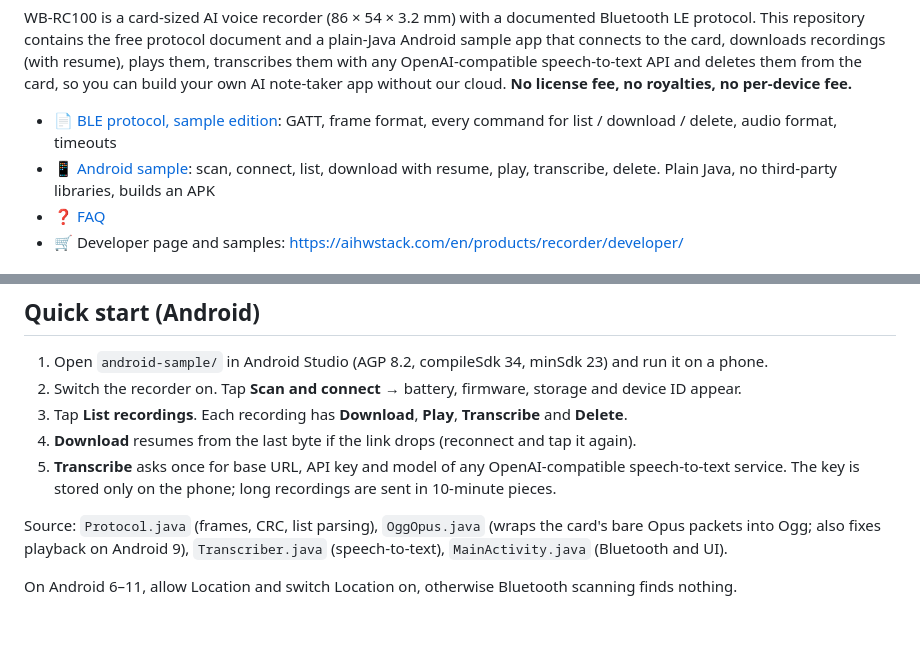
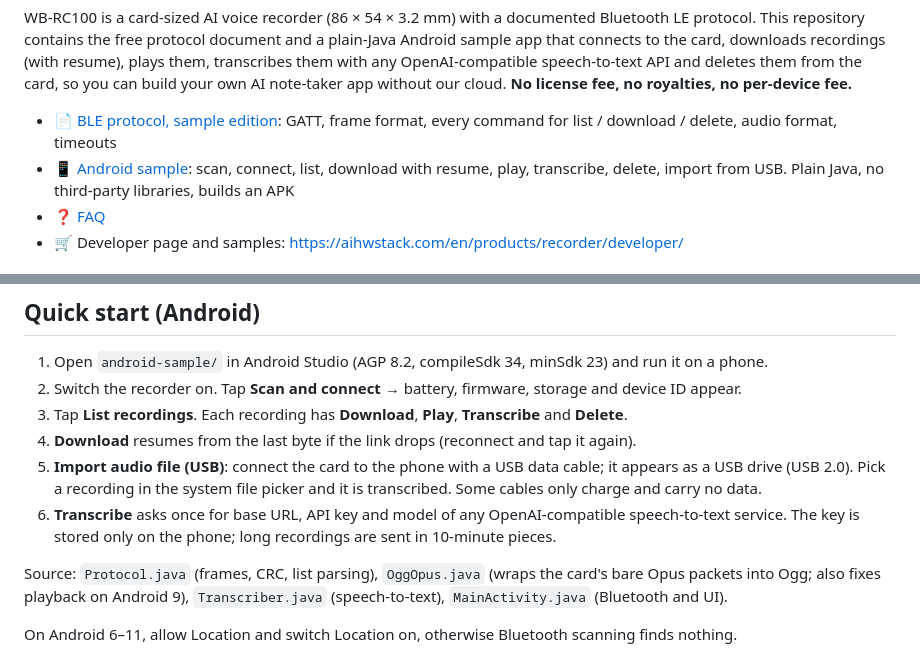
Before and after one commit to snugogo/ai-recorder-card-sdk, a Markdown page: README.md, 2 parts joined by grey strips. Drawn GitHub-style; blank space fills up the shorter version.

```diff
--- a/README.md
+++ b/README.md
@@ -7,7 +7,7 @@ and deletes them from the card, so you can build your own AI note-taker app with
 **No license fee, no royalties, no per-device fee.**
 
 - 📄 [BLE protocol, sample edition](docs/ble-protocol.md): GATT, frame format, every command for list / download / delete, audio format, timeouts
-- 📱 [Android sample](android-sample/): scan, connect, list, download with resume, play, transcribe, delete. Plain Java, no third-party libraries, builds an APK
+- 📱 [Android sample](android-sample/): scan, connect, list, download with resume, play, transcribe, delete, import from USB. Plain Java, no third-party libraries, builds an APK
 - ❓ [FAQ](docs/faq.md)
 - 🛒 Developer page and samples: https://aihwstack.com/en/products/recorder/developer/
 
@@ -29,7 +29,9 @@ and deletes them from the card, so you can build your own AI note-taker app with
 2. Switch the recorder on. Tap **Scan and connect** → battery, firmware, storage and device ID appear.
 3. Tap **List recordings**. Each recording has **Download**, **Play**, **Transcribe** and **Delete**.
 4. **Download** resumes from the last byte if the link drops (reconnect and tap it again).
-5. **Transcribe** asks once for base URL, API key and model of any OpenAI-compatible speech-to-text service. The key is stored only on the phone; long recordings are sent in 10-minute pieces.
+5. **Import audio file (USB)**: connect the card to the phone with a USB data cable; it appears as a USB drive (USB 2.0).
+   Pick a recording in the system file picker and it is transcribed. Some cables only charge and carry no data.
+6. **Transcribe** asks once for base URL, API key and model of any OpenAI-compatible speech-to-text service. The key is stored only on the phone; long recordings are sent in 10-minute pieces.
 
 Source: `Protocol.java` (frames, CRC, list parsing), `OggOpus.java` (wraps the card's bare Opus packets into Ogg; also fixes playback on Android 9),
 `Transcriber.java` (speech-to-text), `MainActivity.java` (Bluetooth and UI).
```
